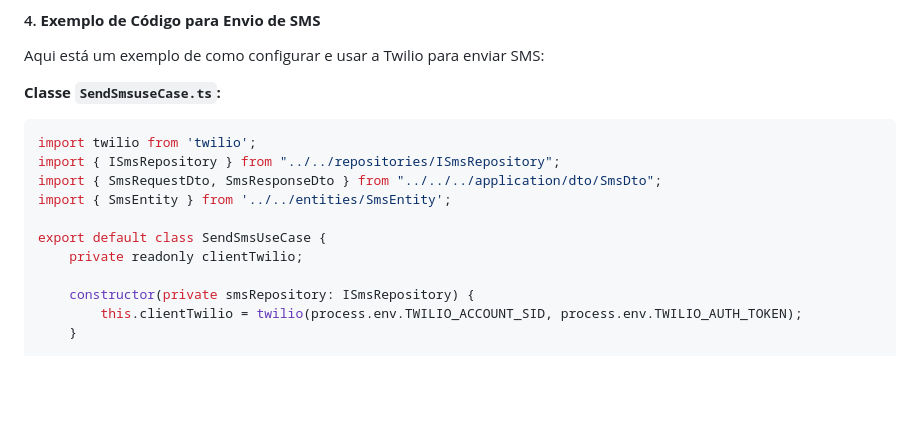
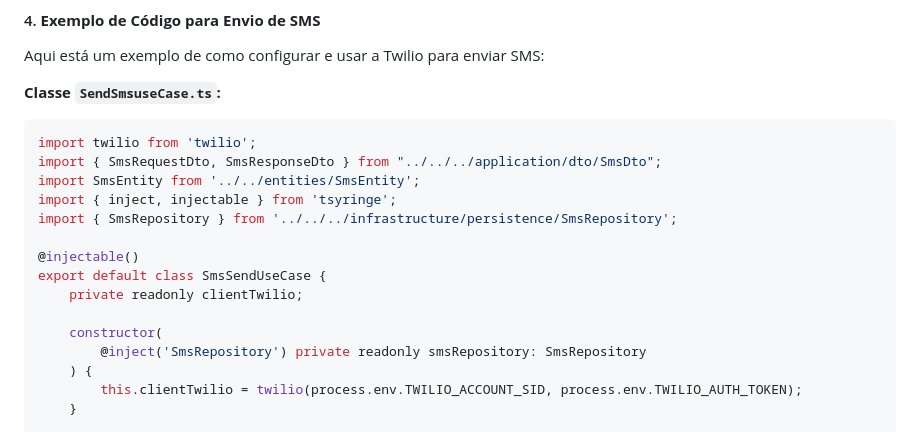
Before and after one commit to dhiegopereira/send-sms, a Markdown page: README.md, the part around the change. Rendered like a GitHub page; blank space fills up the shorter version.

````diff
--- a/README.md
+++ b/README.md
@@ -47,14 +47,18 @@ Aqui está um exemplo de como configurar e usar a Twilio para enviar SMS:
 
 ```typescript
 import twilio from 'twilio';
-import { ISmsRepository } from "../../repositories/ISmsRepository";
 import { SmsRequestDto, SmsResponseDto } from "../../../application/dto/SmsDto";
-import { SmsEntity } from '../../entities/SmsEntity';
+import SmsEntity from '../../entities/SmsEntity';
+import { inject, injectable } from 'tsyringe';
+import { SmsRepository } from '../../../infrastructure/persistence/SmsRepository';
 
-export default class SendSmsUseCase {
+@injectable()
+export default class SmsSendUseCase {
     private readonly clientTwilio;
 
-    constructor(private smsRepository: ISmsRepository) {
+    constructor(
+        @inject('SmsRepository') private readonly smsRepository: SmsRepository
+    ) {
         this.clientTwilio = twilio(process.env.TWILIO_ACCOUNT_SID, process.env.TWILIO_AUTH_TOKEN);
     }
 
````
